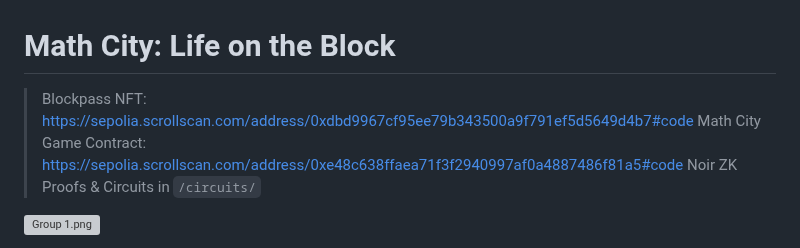
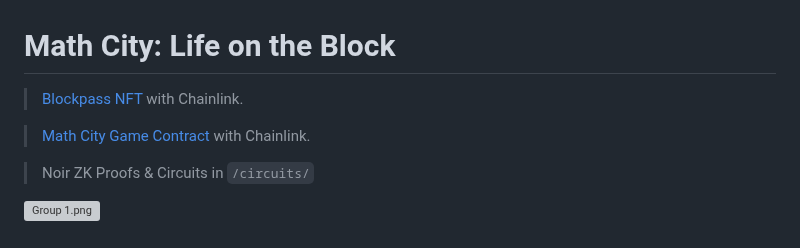
Before and after one commit to tippi-fifestarr/Math-City, a Markdown page: README.md, the part around the change. Rendered like a GitHub page; grey boxes are pictures that could not be loaded.

```diff
--- a/README.md
+++ b/README.md
@@ -1,7 +1,9 @@
 # Math City: Life on the Block
 
-> Blockpass NFT: https://sepolia.scrollscan.com/address/0xdbd9967cf95ee79b343500a9f791ef5d5649d4b7#code
-> Math City Game Contract: https://sepolia.scrollscan.com/address/0xe48c638ffaea71f3f2940997af0a4887486f81a5#code
+> [Blockpass NFT](https://sepolia.scrollscan.com/address/0xdbd9967cf95ee79b343500a9f791ef5d5649d4b7#code) with Chainlink.
+
+> [Math City Game Contract](https://sepolia.scrollscan.com/address/0xe48c638ffaea71f3f2940997af0a4887486f81a5#code) with Chainlink.
+
 > Noir ZK Proofs & Circuits in `/circuits/`
 
 ![Group 1.png](https://cdn.dorahacks.io/static/files/18f2cfb737c156cb1fa6f0c4c11ac045.png)
```
